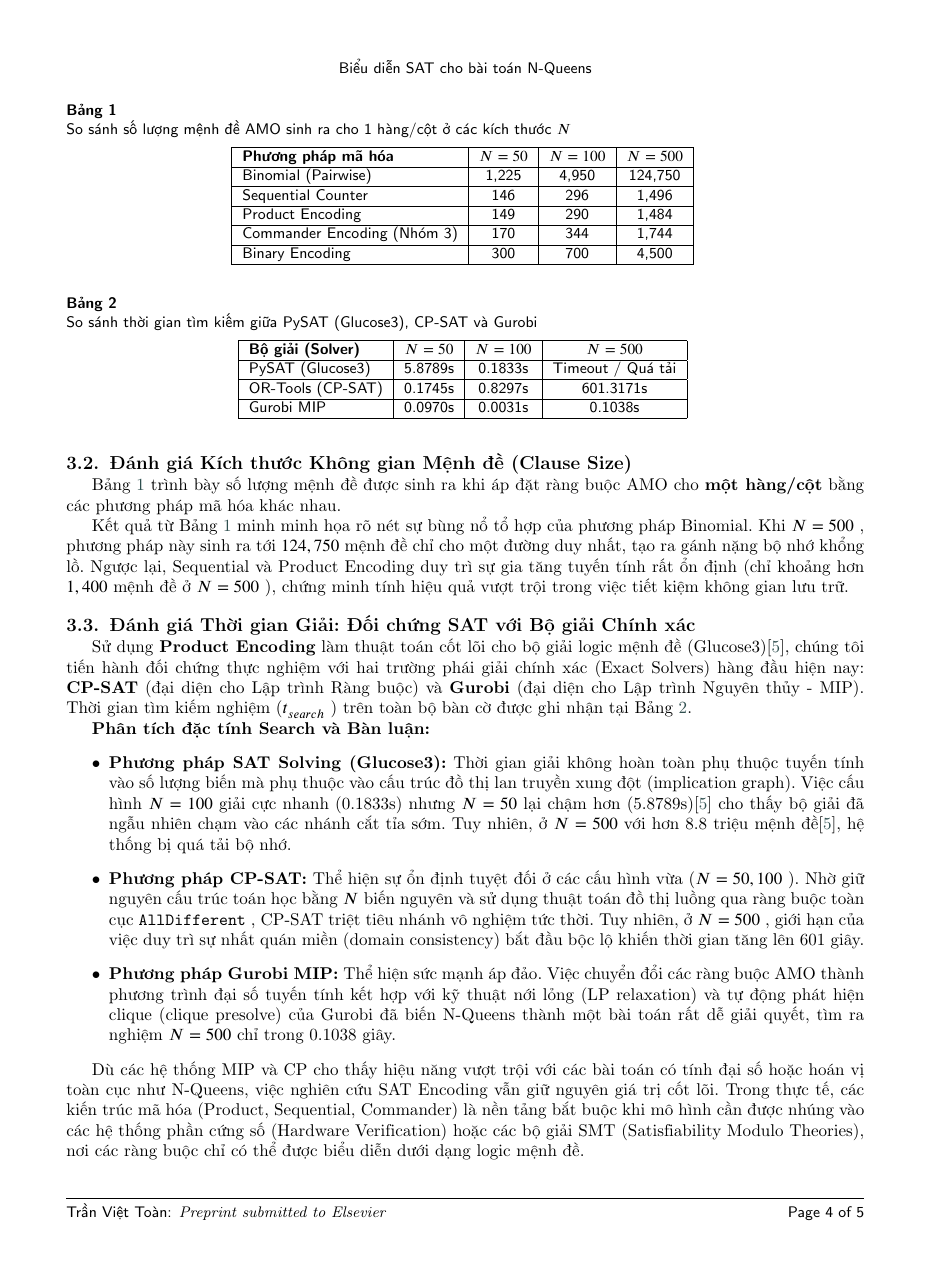
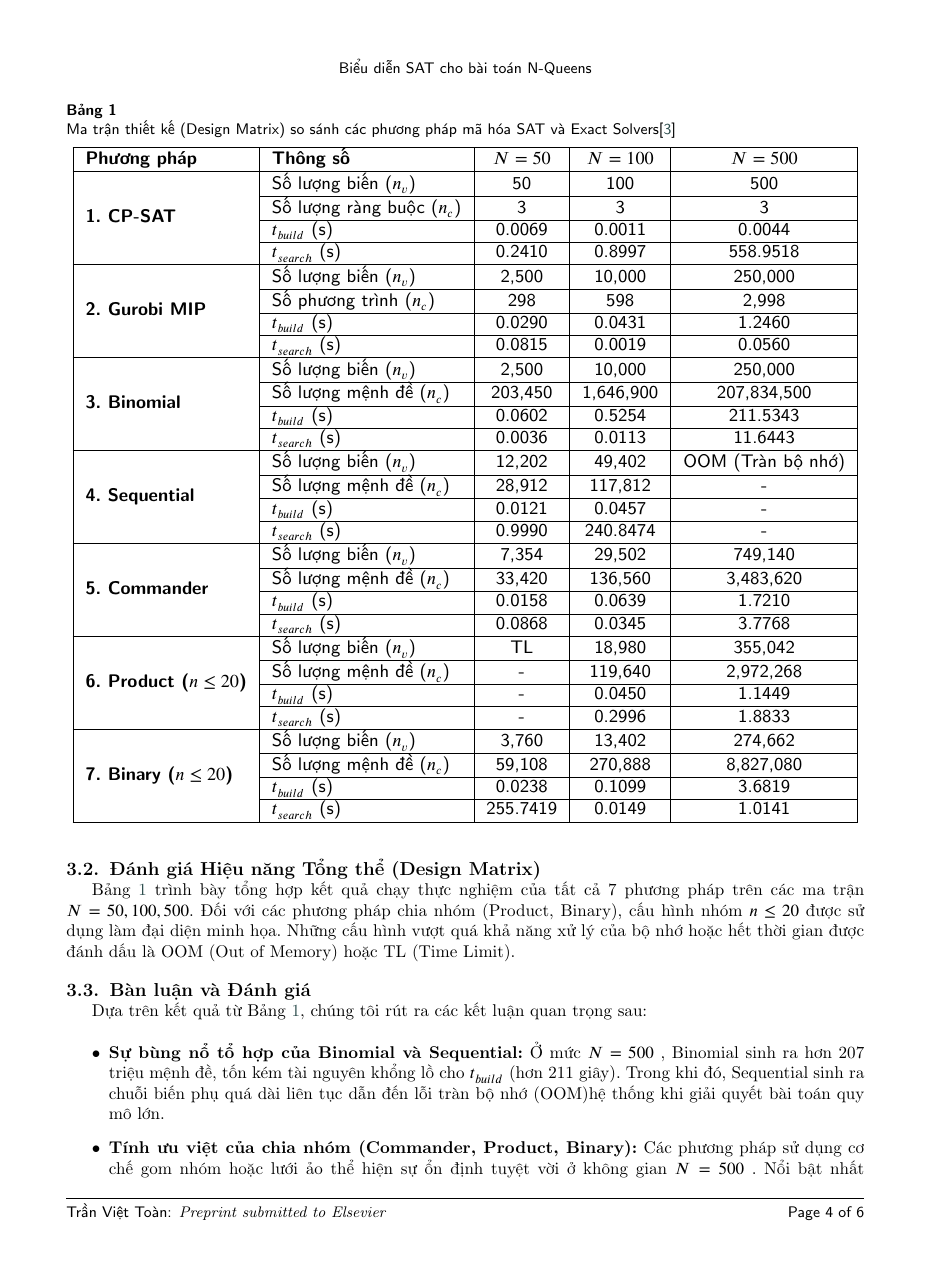
Before and after one commit to tranvietoan/nQueens-SAT-main, a LaTeX paper (Template_latex/cas-sc-template.tex): page 4 of 5 before the commit and page 4 of 6 after it. Compiled offline with pdfLaTeX; a LaTeX package or settings file that is missing is left out.

Commit message:
So sách các phương pháp

```diff
--- a/Template_latex/cas-sc-template.tex
+++ b/Template_latex/cas-sc-template.tex
@@ -190,75 +197,77 @@
 
-    \subsection{Đánh giá Kích thước Không gian Mệnh đề (Clause Size)}\label{subsec:size_eval}
-    Bảng \ref{tab:clause_size} trình bày số lượng mệnh đề được sinh ra khi áp đặt ràng buộc AMO cho
-    \textbf{một hàng/cột} bằng các phương pháp mã hóa khác nhau.
+    \subsection{Đánh giá Hiệu năng Tổng thể (Design Matrix)}\label{subsec:full_eval}
+    Bảng \ref{tab:design_matrix} trình bày tổng hợp kết quả chạy thực nghiệm của tất cả 7 phương pháp trên các ma trận
+    $N = 50, 100, 500$. Đối với các phương pháp chia nhóm (Product, Binary), cấu hình nhóm $n \le 20$
+    được sử dụng làm đại diện minh họa. Những cấu hình vượt quá khả năng xử lý của bộ nhớ hoặc hết thời gian được đánh
+    dấu là OOM (Out of Memory) hoặc TL (Time Limit).
 
     \begin{table}[H]
         \centering
-        \caption{So sánh số lượng mệnh đề AMO sinh ra cho 1 hàng/cột ở các kích thước $N$}
+        \caption{Ma trận thiết kế (Design Matrix) so sánh các phương pháp mã hóa SAT và Exact Solvers\cite{ref_3}}
+        \resizebox{\textwidth}{!}{
 
-        \begin{tabular}{|l|c|c|c|}
+
+            \begin{tabular}{|l|l|c|c|c|}
                 \hline
-            \textbf{Phương pháp mã hóa} & \textbf{$N = 50$} & \textbf{$N = 100$} & \textbf{$N = 500$} \\
+                \textbf{Phương pháp} & \textbf{Thông số} & \textbf{$N=50$} & \textbf{$N=100$} &
+                \textbf{$N=500$} \\
                 \hline
-            Binomial (Pairwise)         & 1,225             & 4,950              & 124,750            \\
+                \multirow{4}{*}{\textbf{1. CP-SAT}}
+                & Số lượng biến ($n_v$)      & 50       & 100       & 500               \\ \cline{2-5}
+                & Số lượng ràng buộc ($n_c$) & 3        & 3         & 3                 \\ \cline{2-5}
+                & $t_{build}$ (s)            & 0.0069   & 0.0011    & 0.0044            \\ \cline{2-5}
+                & $t_{search}$ (s)           & 0.2410   & 0.8997    & 558.9518          \\
                 \hline
-            Sequential Counter          & 146               & 296                & 1,496              \\
+                \multirow{4}{*}{\textbf{2. Gurobi MIP}}
+                & Số lượng biến ($n_v$)      & 2,500    & 10,000    & 250,000           \\ \cline{2-5}
+                & Số phương trình ($n_c$)    & 298      & 598       & 2,998             \\ \cline{2-5}
+                & $t_{build}$ (s)            & 0.0290   & 0.0431    & 1.2460            \\ \cline{2-5}
+                & $t_{search}$ (s)           & 0.0815   & 0.0019    & 0.0560            \\
                 \hline
-            Product Encoding            & 149               & 290                & 1,484              \\
+                \multirow{4}{*}{\textbf{3. Binomial}}
+                & Số lượng biến ($n_v$)      & 2,500    & 10,000    & 250,000           \\ \cline{2-5}
+                & Số lượng mệnh đề ($n_c$)   & 203,450  & 1,646,900 & 207,834,500       \\ \cline{2-5}
+                & $t_{build}$ (s)            & 0.0602   & 0.5254    & 211.5343          \\ \cline{2-5}
+                & $t_{search}$ (s)           & 0.0036   & 0.0113    & 11.6443           \\
                 \hline
-            Commander Encoding (Nhóm 3) & 170               & 344                & 1,744              \\
+                \multirow{4}{*}{\textbf{4. Sequential}}
+                & Số lượng biến ($n_v$)      & 12,202   & 49,402    & OOM (Tràn bộ nhớ) \\ \cline{2-5}
+                & Số lượng mệnh đề ($n_c$)   & 28,912   & 117,812   & -                 \\ \cline{2-5}
+                & $t_{build}$ (s)            & 0.0121   & 0.0457    & -                 \\ \cline{2-5}
+                & $t_{search}$ (s)           & 0.9990   & 240.8474  & -                 \\
                 \hline
-            Binary Encoding             & 300               & 700                & 4,500              \\
+                \multirow{4}{*}{\textbf{5. Commander}}
+                & Số lượng biến ($n_v$)      & 7,354    & 29,502    & 749,140           \\ \cline{2-5}
+                & Số lượng mệnh đề ($n_c$)   & 33,420   & 136,560   & 3,483,620         \\ \cline{2-5}
+                & $t_{build}$ (s)            & 0.0158   & 0.0639    & 1.7210            \\ \cline{2-5}
+                & $t_{search}$ (s)           & 0.0868   & 0.0345    & 3.7768            \\
                 \hline
+                \multirow{4}{*}{\textbf{6. Product ($n \le 20$)}}
+                & Số lượng biến ($n_v$)      & TL       & 18,980    & 355,042           \\ \cline{2-5}
+                & Số lượng mệnh đề ($n_c$)   & -        & 119,640   & 2,972,268         \\ \cline{2-5}
+                & $t_{build}$ (s)            & -        & 0.0450    & 1.1449            \\ \cline{2-5}
+                & $t_{search}$ (s)           & -        & 0.2996    & 1.8833            \\
+                \hline
+                \multirow{4}{*}{\textbf{7. Binary ($n \le 20$)}}
+                & Số lượng biến ($n_v$)      & 3,760    & 13,402    & 274,662           \\ \cline{2-5}
+                & Số lượng mệnh đề ($n_c$)   & 59,108   & 270,888   & 8,827,080         \\ \cline{2-5}
+                & $t_{build}$ (s)            & 0.0238   & 0.1099    & 3.6819            \\ \cline{2-5}
+                & $t_{search}$ (s)           & 255.7419 & 0.0149    & 1.0141            \\
+                \hline
+
             \end{tabular}
-        \label{tab:clause_size}
+        }
+        \label{tab:design_matrix}
     \end{table}
 
-    Kết quả từ Bảng \ref{tab:clause_size} minh minh họa rõ nét sự bùng nổ tổ hợp của phương pháp Binomial. Khi $N=500$
-    , phương pháp này sinh ra tới $124,750$
-    mệnh đề chỉ cho một đường duy nhất, tạo ra gánh nặng bộ nhớ khổng lồ. Ngược lại, Sequential và Product Encoding duy
-    trì sự gia tăng tuyến tính rất ổn định (chỉ khoảng hơn $1,400$ mệnh đề ở $N=500$
-    ), chứng minh tính hiệu quả vượt trội trong việc tiết kiệm không gian lưu trữ.
+    \subsection{Bàn luận và Đánh giá}
+    Dựa trên kết quả từ Bảng \ref{tab:design_matrix}, chúng tôi rút ra các kết luận quan trọng sau:
 
-    \subsection{Đánh giá Thời gian Giải: Đối chứng SAT với Bộ giải Chính xác}\label{subsec:time_eval}
-    Sử dụng \textbf{Product Encoding}
-    làm thuật toán cốt lõi cho bộ giải logic mệnh đề (Glucose3)\cite{ref_11}, chúng tôi tiến hành đối chứng thực
-    nghiệm với
-    hai trường phái giải chính xác (Exact Solvers) hàng đầu hiện nay: \textbf{CP-SAT} (đại diện cho Lập trình Ràng buộc)
-    và \textbf{Gurobi} (đại diện cho Lập trình Nguyên thủy - MIP). Thời gian tìm kiếm nghiệm ($t_{search}$
-    ) trên toàn bộ bàn cờ được ghi nhận tại Bảng \ref{tab:time_eval}.
-
-    \begin{table}[H]
-        \centering
-        \caption{So sánh thời gian tìm kiếm  giữa PySAT (Glucose3), CP-SAT và Gurobi}
-        \begin{tabular}{|l|c|c|c|}
-            \hline
-            \textbf{Bộ giải (Solver)} & \textbf{$N = 50$} & \textbf{$N = 100$} & \textbf{$N = 500$} \\
-            \hline
-            PySAT (Glucose3)          & 5.8789s            & 0.1833s             & Timeout / Quá tải  \\
-            \hline
-            OR-Tools (CP-SAT)         & 0.1745s            & 0.8297s             & 601.3171s           \\
-            \hline
-            Gurobi MIP                & 0.0970s            & 0.0031s             & 0.1038s             \\
-            \hline
-        \end{tabular}
-        \label{tab:time_eval}
-    \end{table}
-
-    \textbf{Phân tích đặc tính Search và Bàn luận:}
     \begin{itemize}
-        \item \textbf{Phương pháp SAT Solving (Glucose3):}
-        Thời gian giải không hoàn toàn phụ thuộc tuyến tính vào số lượng biến mà phụ thuộc vào cấu trúc đồ thị lan
-        truyền xung đột (implication graph). Việc cấu hình $N=100$ giải cực nhanh (0.1833s) nhưng $N=50$
-        lại chậm hơn (5.8789s)\cite{ref_11} cho thấy bộ giải đã ngẫu nhiên chạm vào các nhánh cắt tỉa sớm. Tuy nhiên, ở
-        $N=500$ với hơn 8.8 triệu mệnh đề\cite{ref_11}, hệ thống bị quá tải bộ nhớ.
-        \item \textbf{Phương pháp CP-SAT:} Thể hiện sự ổn định tuyệt đối ở các cấu hình vừa ($N=50, 100$
-        ). Nhờ giữ nguyên cấu trúc toán học bằng $N$
-        biến nguyên và sử dụng thuật toán đồ thị luồng qua ràng buộc toàn cục \texttt{AllDifferent}
-        , CP-SAT triệt tiêu nhánh vô nghiệm tức thời. Tuy nhiên, ở $N=500$
-        , giới hạn của việc duy trì sự nhất quán miền (domain consistency) bắt đầu bộc lộ khiến thời gian tăng lên 601
-        giây.
-        \item \textbf{Phương pháp Gurobi MIP:}
-        Thể hiện sức mạnh áp đảo. Việc chuyển đổi các ràng buộc AMO thành phương trình đại số tuyến tính kết hợp với kỹ
-        thuật nới lỏng (LP relaxation) và tự động phát hiện clique (clique presolve) của Gurobi đã biến N-Queens thành
-        một bài toán rất dễ giải quyết, tìm ra nghiệm $N=500$ chỉ trong 0.1038 giây.
+        \item \textbf{Sự bùng nổ tổ hợp của Binomial và Sequential:} Ở mức $N=500$
+        , Binomial sinh ra hơn 207 triệu mệnh đề, tốn kém tài nguyên khổng lồ cho $t_{build}$
+        (hơn 211 giây). Trong khi đó, Sequential sinh ra chuỗi biến phụ quá dài liên tục dẫn đến lỗi tràn bộ nhớ (OOM)hệ
+        thống khi giải quyết bài toán quy mô lớn.
+        \item \textbf{Tính ưu việt của chia nhóm (Commander, Product, Binary):}
+        Các phương pháp sử dụng cơ chế gom nhóm hoặc lưới ảo thể hiện sự ổn định tuyệt vời ở không gian $N=500$
+        . Nổi bật nhất là \textbf{Commander} và \textbf{Product}
@@ -264,0 +278 @@
+        \item Ngoài ra dữ liệu thực nghiệm cho thấy \textbf{Product Encoding} và \textbf{Binary Encoding}
@@ -265,7 +295,2 @@
         \end{itemize}
 
-    Dù các hệ thống MIP và CP cho thấy hiệu năng vượt trội với các bài toán có tính đại số hoặc hoán vị toàn cục như
-    N-Queens, việc nghiên cứu SAT Encoding vẫn giữ nguyên giá trị cốt lõi. Trong thực tế, các kiến trúc mã hóa (Product,
-    Sequential, Commander) là nền tảng bắt buộc khi mô hình cần được nhúng vào các hệ thống phần cứng số (Hardware
-    Verification) hoặc các bộ giải SMT (Satisfiability Modulo Theories), nơi các ràng buộc chỉ có thể được biểu diễn
-    dưới dạng logic mệnh đề.
```
Also changed, not shown: auxil/cas-sc-template.bbl, out/cas-sc-template.bbl, out/cas-sc-template.pdf, Template_latex/cas-sc-template.tex (64 more changed lines), 15 other files. Lines whose indentation alone changed are shown as unchanged.
